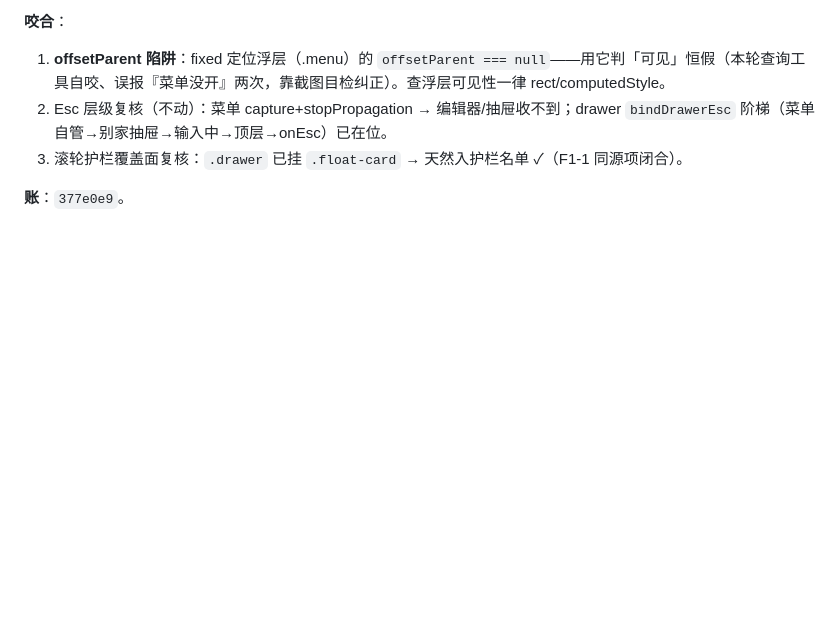
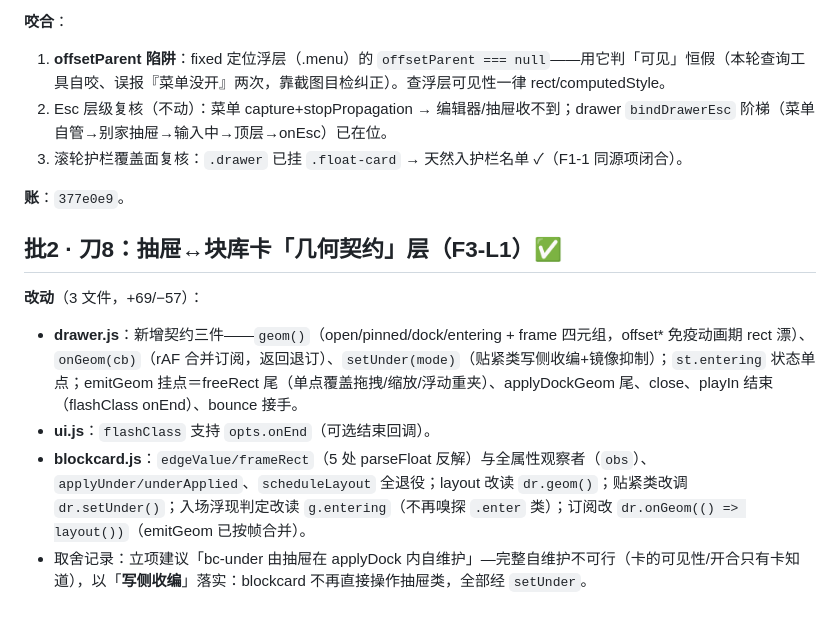
Before and after one commit to shaobaojia/shotlist-studio, a Markdown page: AUDIT-M8/12-第二波台账.md, the part around the change. Rendered like a GitHub page; blank space fills up the shorter version.

Commit message:
第 2 波台账：批2 刀8（F3-L1）续册

```diff
--- a/AUDIT-M8/12-第二波台账.md
+++ b/AUDIT-M8/12-第二波台账.md
@@ -252,3 +252,11 @@
 3. 滚轮护栏覆盖面复核：`.drawer` 已挂 `.float-card` → 天然入护栏名单 ✓（F1-1 同源项闭合）。
 
 **账**：`377e0e9`。
+
+## 批2 · 刀8：抽屉↔块库卡「几何契约」层（F3-L1）✅
+
+**改动**（3 文件，+69/−57）：
+- **drawer.js**：新增契约三件——`geom()`（open/pinned/dock/entering + frame 四元组，offset* 免疫动画期 rect 漂）、`onGeom(cb)`（rAF 合并订阅，返回退订）、`setUnder(mode)`（贴紧类写侧收编+镜像抑制）；`st.entering` 状态单点；emitGeom 挂点＝freeRect 尾（单点覆盖拖拽/缩放/浮动重夹）、applyDockGeom 尾、close、playIn 结束（flashClass onEnd）、bounce 接手。
+- **ui.js**：`flashClass` 支持 `opts.onEnd`（可选结束回调）。
+- **blockcard.js**：`edgeValue/frameRect`（5 处 parseFloat 反解）与全属性观察者（`obs`）、`applyUnder/underApplied`、`scheduleLayout` 全退役；layout 改读 `dr.geom()`；贴紧类改调 `dr.setUnder()`；入场浮现判定改读 `g.entering`（不再嗅探 `.enter` 类）；订阅改 `dr.onGeom(() => layout())`（emitGeom 已按帧合并）。
+- 取舍记录：立项建议「bc-under 由抽屉在 applyDock 内自维护」—完整自维护不可行（卡的可见性/开合只有卡知道），以「**写侧收编**」落实：blockcard 不再直接操作抽屉类，全部经 `setUnder`。
```
